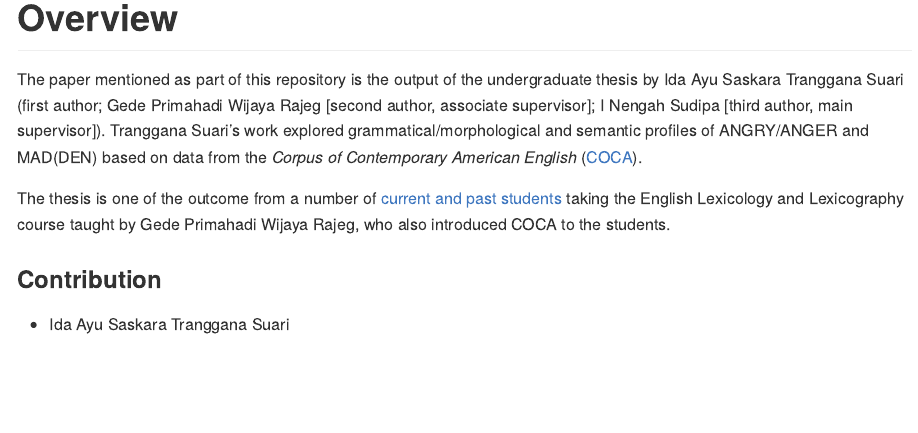
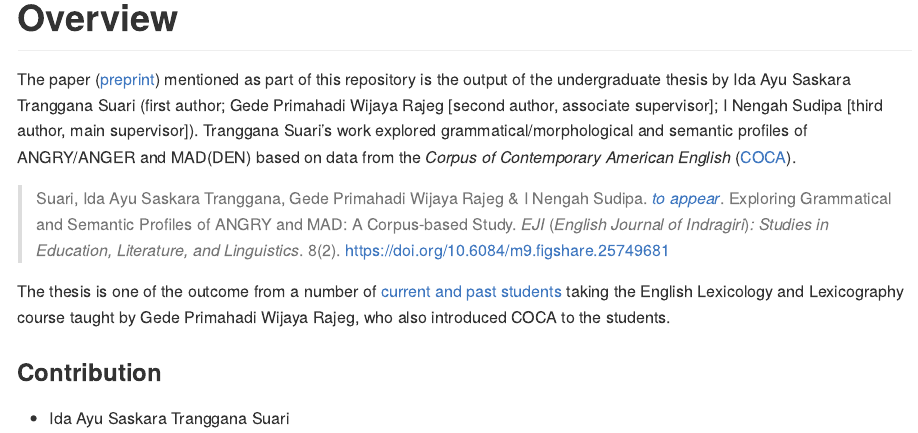
Before and after one commit to cirhss/anger-mad-coca, an R Markdown document (README.Rmd): the page in a window 1100 px wide, from 260 px down. The pictures show the output file README.md that the author committed with the source, drawn offline in the style of GitHub; badge pictures from the web are left out.

Commit message:
Update README.md with link to the preprint of the accepted manuscript.

```diff
--- a/README.Rmd
+++ b/README.Rmd
@@ -17,7 +17,9 @@ knitr::opts_chunk$set(
 
 # Overview
 
-The paper mentioned as part of this repository is the output of the undergraduate thesis by Ida Ayu Saskara Tranggana Suari (first author; Gede Primahadi Wijaya Rajeg [second author, associate supervisor]; I Nengah Sudipa [third author, main supervisor]). Tranggana Suari's work explored grammatical/morphological and semantic profiles of ANGRY/ANGER and MAD(DEN) based on data from the *Corpus of Contemporary American English* ([COCA](https://www.english-corpora.org/coca/)).
+The paper ([preprint](https://doi.org/10.6084/m9.figshare.25749681)) mentioned as part of this repository is the output of the undergraduate thesis by Ida Ayu Saskara Tranggana Suari (first author; Gede Primahadi Wijaya Rajeg [second author, associate supervisor]; I Nengah Sudipa [third author, main supervisor]). Tranggana Suari's work explored grammatical/morphological and semantic profiles of ANGRY/ANGER and MAD(DEN) based on data from the *Corpus of Contemporary American English* ([COCA](https://www.english-corpora.org/coca/)).
+
+> Suari, Ida Ayu Saskara Tranggana, Gede Primahadi Wijaya Rajeg & I Nengah Sudipa. [*to appear*](https://drive.google.com/file/d/1NlkT2LvDFPkCcBSrkBhjV0OPHwdWhy1J/view?usp=sharing). Exploring Grammatical and Semantic Profiles of ANGRY and MAD: A Corpus-based Study. *EJI* (*English Journal of Indragiri*)*: Studies in Education, Literature, and Linguistics*. 8(2). [https://doi.org/10.6084/m9.figshare.25749681](https://doi.org/10.6084/m9.figshare.25749681)
 
 The thesis is one of the outcome from a number of [current and past students](https://github.com/complexico/anger-mad-coca?tab=readme-ov-file#related-undergraduate-student-projects) taking the English Lexicology and Lexicography course taught by Gede Primahadi Wijaya Rajeg, who also introduced COCA to the students.
 
```
Also changed, not shown: README.md.
